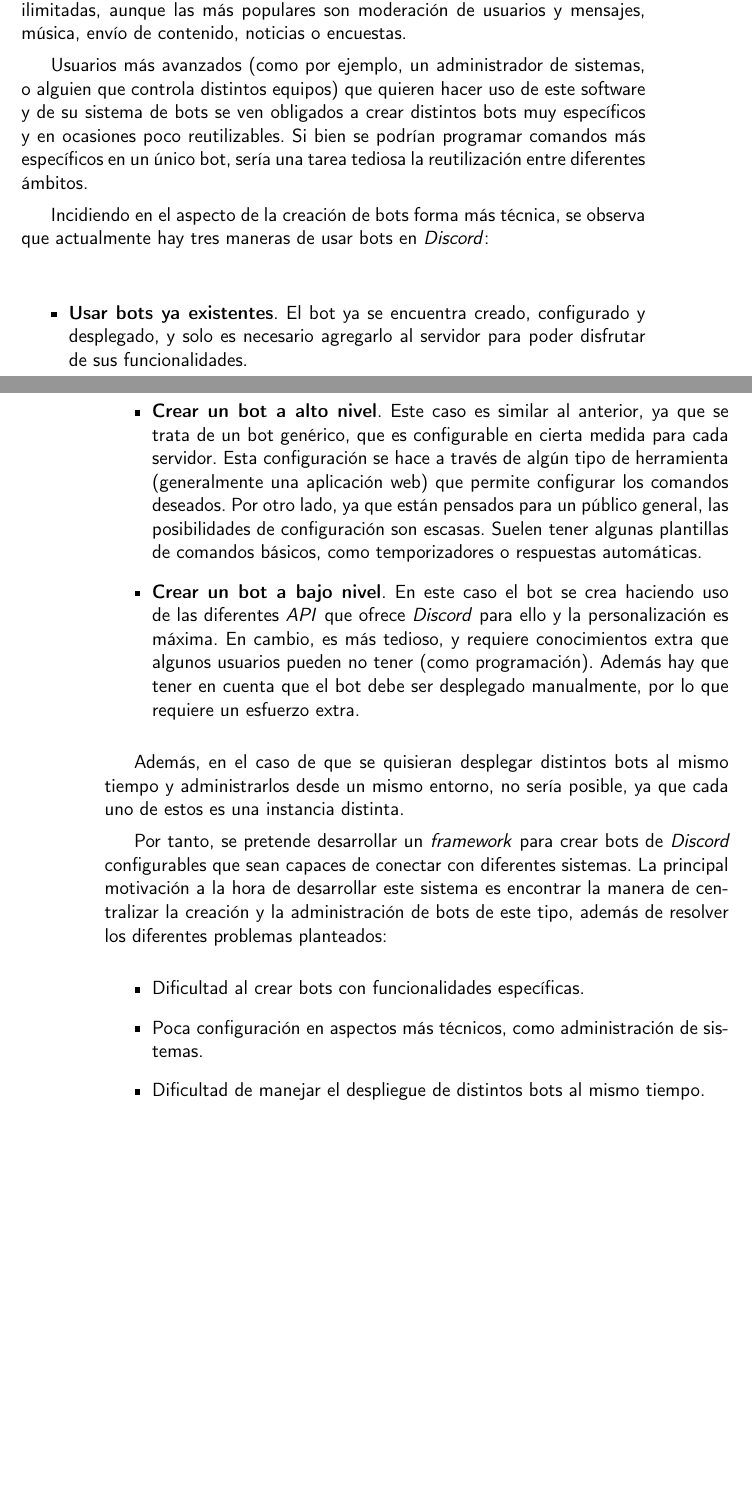
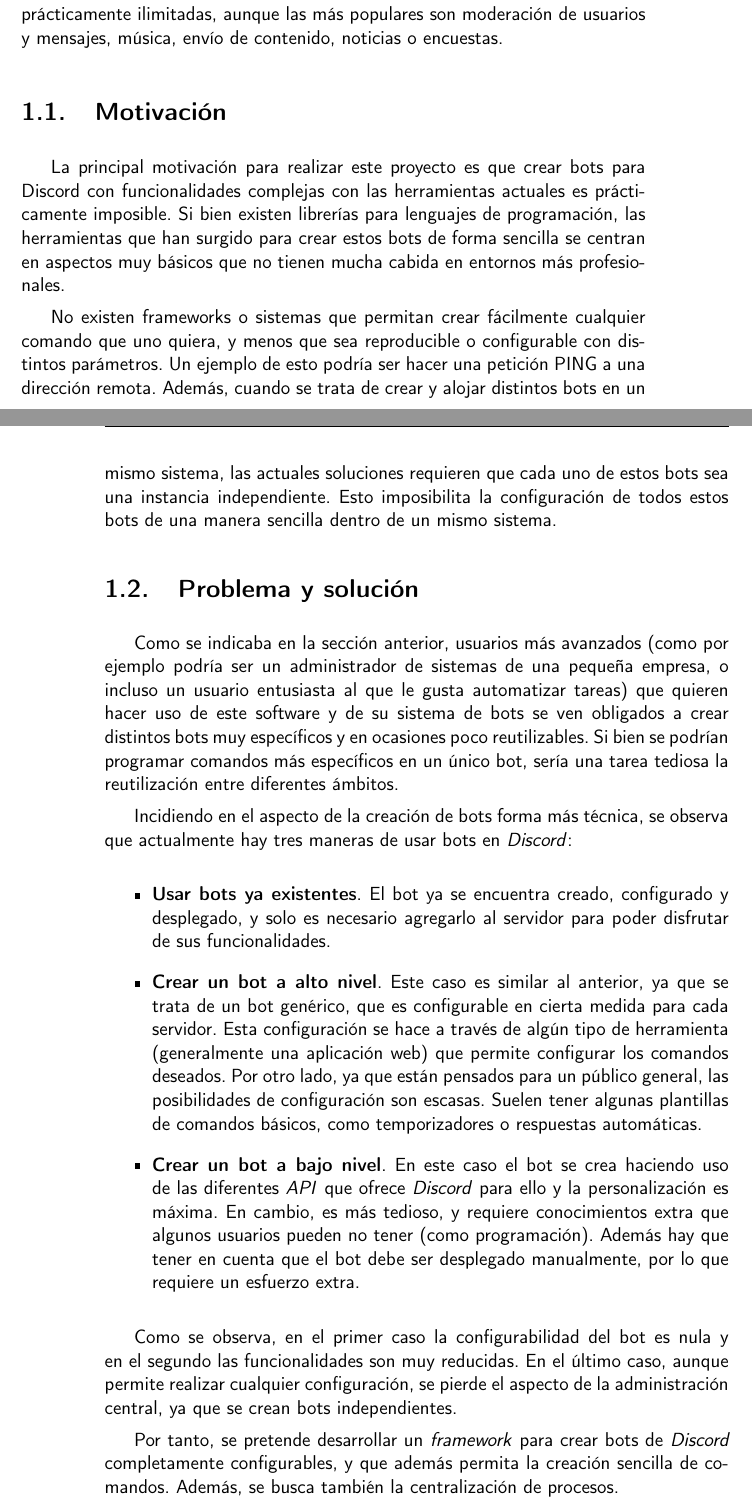
Before and after one commit to harvestcore/matroos, a LaTeX book (doc/tex/proyecto.tex, which reads doc/tex/secciones/01_introduccion.tex): two parts of pages 15 and 16 of 29 before the commit and two parts of pages 15 and 16 of 31 after it, joined at a grey line, cut so that both start at the same text, the shorter picture padded with empty space. Compiled offline with pdfLaTeX.

Commit message:
#36 Clarify concepts

```diff
--- a/doc/tex/secciones/01_introduccion.tex
+++ b/doc/tex/secciones/01_introduccion.tex
@@ -6,7 +6,15 @@ Estos últimos elementos son bastante importantes, ya que la integración con vi
 
-En concreto, este proyecto se centra en los bots, que podrían definirse como herramientas que, haciendo uso de diferentes permisos, ayudan a automatizar tareas dentro de un servidor de \textit{Discord}. Las funciones de éstos son prácticamente ilimitadas, aunque las más populares son moderación de usuarios y mensajes, música, envío de contenido, noticias o encuestas.
+En concreto, este proyecto se centra en los bots, que podrían definirse en este ámbito como herramientas que, haciendo uso de diferentes permisos, ayudan a automatizar tareas dentro de un servidor de \textit{Discord}. Las funciones de éstos son prácticamente ilimitadas, aunque las más populares son moderación de usuarios y mensajes, música, envío de contenido, noticias o encuestas.
 
-Usuarios más avanzados (como por ejemplo, un administrador de sistemas, o alguien que controla distintos equipos) que quieren hacer uso de este software y de su sistema de bots se ven obligados a crear distintos bots muy específicos y en ocasiones poco reutilizables. Si bien se podrían programar comandos más específicos en un único bot, sería una tarea tediosa la reutilización entre diferentes ámbitos.
+\section{Motivación}
+
+La principal motivación para realizar este proyecto es que crear bots para Discord con funcionalidades complejas con las herramientas actuales es prácticamente imposible. Si bien existen librerías para lenguajes de programación, las herramientas que han surgido para crear estos bots de forma sencilla se centran en aspectos muy básicos que no tienen mucha cabida en entornos más profesionales.
+
+No existen frameworks o sistemas que permitan crear fácilmente cualquier comando que uno quiera, y menos que sea reproducible o configurable con distintos parámetros. Un ejemplo de esto podría ser hacer una petición PING a una dirección remota. Además, cuando se trata de crear y alojar distintos bots en un mismo sistema, las actuales soluciones requieren que cada uno de estos bots sea una instancia independiente. Esto imposibilita la configuración de todos estos bots de una manera sencilla dentro de un mismo sistema.
+
+\section{Problema y solución}
+
+Como se indicaba en la sección anterior, usuarios más avanzados (como por ejemplo podría ser un administrador de sistemas de una pequeña empresa, o incluso un usuario entusiasta al que le gusta automatizar tareas) que quieren hacer uso de este software y de su sistema de bots se ven obligados a crear distintos bots muy específicos y en ocasiones poco reutilizables. Si bien se podrían programar comandos más específicos en un único bot, sería una tarea tediosa la reutilización entre diferentes ámbitos.
 
 Incidiendo en el aspecto de la creación de bots forma más técnica, se observa que actualmente hay tres maneras de usar bots en \textit{Discord}:
 
@@ -16,14 +24,8 @@ Incidiendo en el aspecto de la creación de bots forma más técnica, se observa
 	\item \textbf{Crear un bot a bajo nivel}. En este caso el bot se crea haciendo uso de las diferentes \textit{API} que ofrece \textit{Discord} para ello y la personalización es máxima. En cambio, es más tedioso, y requiere conocimientos extra que algunos usuarios pueden no tener (como programación). Además hay que tener en cuenta que el bot debe ser desplegado manualmente, por lo que requiere un esfuerzo extra.
 \end{itemize}
 
-Además, en el caso de que se quisieran desplegar distintos bots al mismo tiempo y administrarlos desde un mismo entorno, no sería posible, ya que cada uno de estos es una instancia distinta.
+Como se observa, en el primer caso la configurabilidad del bot es nula y en el segundo las funcionalidades son muy reducidas. En el último caso, aunque permite realizar cualquier configuración, se pierde el aspecto de la administración central, ya que se crean bots independientes.
 
-Por tanto, se pretende desarrollar un \textit{framework} para crear bots de \textit{Discord} configurables que sean capaces de conectar con diferentes sistemas. La principal motivación a la hora de desarrollar este sistema es encontrar la manera de centralizar la creación y la administración de bots de este tipo, además de resolver los diferentes problemas planteados:
+Por tanto, se pretende desarrollar un \textit{framework} para crear bots de \textit{Discord} completamente configurables, y que además permita la creación sencilla de comandos. Además, se busca también la centralización de procesos.
 
-\begin{itemize}
-	\item Dificultad al crear bots con funcionalidades específicas.
-	\item Poca configuración en aspectos más técnicos, como administración de sistemas.
-	\item Dificultad de manejar el despliegue de distintos bots al mismo tiempo.
-\end{itemize}
-
-Es por tanto, un software pensado para usuarios mas avanzados, ya que los usuarios con menor conocimiento de las tareas administrativas sólo hacen uso de estos bots una vez ya desplegados a través de los servidores de \textit{Discord}.
+Es, por tanto, un software pensado para usuarios con conocimientos más avanzados en estas tecnologías, ya que los usuarios con menor conocimiento sólo hacen uso de estos bots y comandos una vez ya se encuentran desplegados y disponibles a través de los servidores de \textit{Discord}.
```
Also changed, not shown: doc/tex/secciones/01_introduccion.tex (2 more changed lines).
